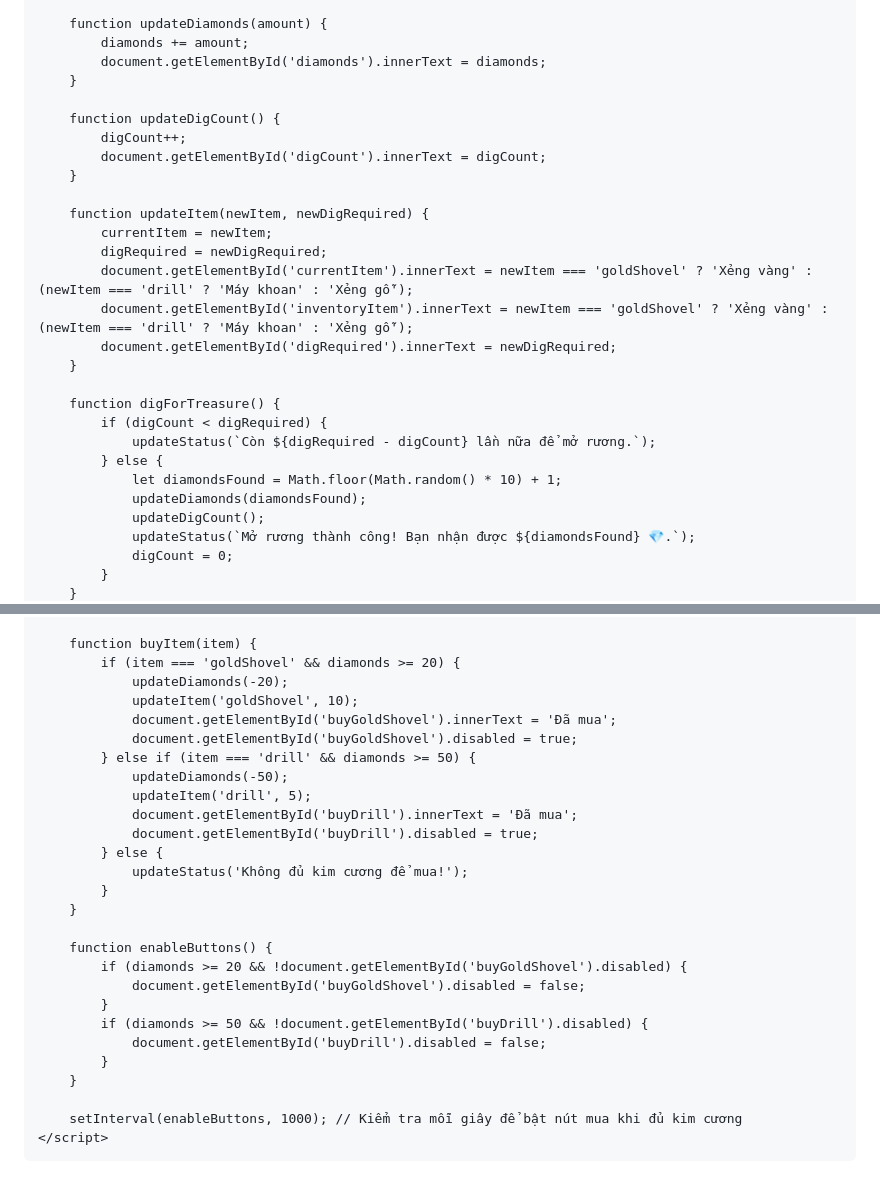
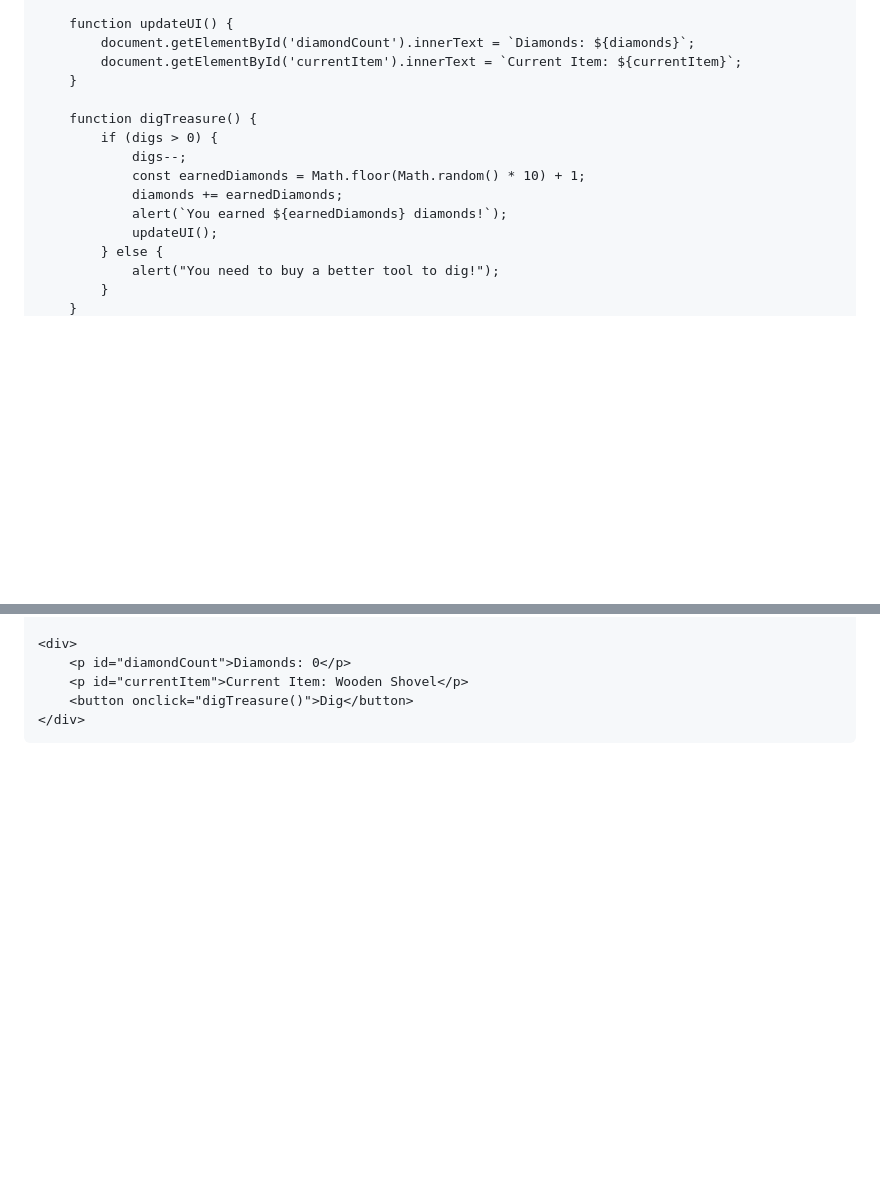
Before and after one commit to An-0107/An-0107, a Markdown page: README.md, 2 parts joined by grey strips. GitHub-like rendering; blank space fills up the shorter version.

```diff
--- a/README.md
+++ b/README.md
@@ -105,31 +78,18 @@
         }
 
-        function updateDiamonds(amount) {
-            diamonds += amount;
-            document.getElementById('diamonds').innerText = diamonds;
+        function updateUI() {
+            document.getElementById('diamondCount').innerText = `Diamonds: ${diamonds}`;
+            document.getElementById('currentItem').innerText = `Current Item: ${currentItem}`;
         }
 
-        function updateDigCount() {
-            digCount++;
-            document.getElementById('digCount').innerText = digCount;
-        }
-
-        function updateItem(newItem, newDigRequired) {
-            currentItem = newItem;
-            digRequired = newDigRequired;
-            document.getElementById('currentItem').innerText = newItem === 'goldShovel' ? 'Xẻng vàng' : (newItem === 'drill' ? 'Máy khoan' : 'Xẻng gỗ');
-            document.getElementById('inventoryItem').innerText = newItem === 'goldShovel' ? 'Xẻng vàng' : (newItem === 'drill' ? 'Máy khoan' : 'Xẻng gỗ');
-            document.getElementById('digRequired').innerText = newDigRequired;
-        }
-
-        function digForTreasure() {
-            if (digCount < digRequired) {
-                updateStatus(`Còn ${digRequired - digCount} lần nữa để mở rương.`);
+        function digTreasure() {
+            if (digs > 0) {
+                digs--;
+                const earnedDiamonds = Math.floor(Math.random() * 10) + 1;
+                diamonds += earnedDiamonds;
+                alert(`You earned ${earnedDiamonds} diamonds!`);
+                updateUI();
             } else {
-                let diamondsFound = Math.floor(Math.random() * 10) + 1;
-                updateDiamonds(diamondsFound);
-                updateDigCount();
-                updateStatus(`Mở rương thành công! Bạn nhận được ${diamondsFound} 💎.`);
-                digCount = 0;
+                alert("You need to buy a better tool to dig!");
             }
         }
@@ -136,31 +97,9 @@
 
-        function buyItem(item) {
-            if (item === 'goldShovel' && diamonds >= 20) {
-                updateDiamonds(-20);
-                updateItem('goldShovel', 10);
-                document.getElementById('buyGoldShovel').innerText = 'Đã mua';
-                document.getElementById('buyGoldShovel').disabled = true;
-            } else if (item === 'drill' && diamonds >= 50) {
-                updateDiamonds(-50);
-                updateItem('drill', 5);
-                document.getElementById('buyDrill').innerText = 'Đã mua';
-                document.getElementById('buyDrill').disabled = true;
-            } else {
-                updateStatus('Không đủ kim cương để mua!');
-            }
-        }
-
-        function enableButtons() {
-            if (diamonds >= 20 && !document.getElementById('buyGoldShovel').disabled) {
-                document.getElementById('buyGoldShovel').disabled = false;
-            }
-            if (diamonds >= 50 && !document.getElementById('buyDrill').disabled) {
-                document.getElementById('buyDrill').disabled = false;
-            }
-        }
-
-        setInterval(enableButtons, 1000); // Kiểm tra mỗi giây để bật nút mua khi đủ kim cương
-    </script>
+    <div>
+        <p id="diamondCount">Diamonds: 0</p>
+        <p id="currentItem">Current Item: Wooden Shovel</p>
+        <button onclick="digTreasure()">Dig</button>
+    </div>
 
 </body>
 </html>
```
Also changed, not shown: other parts of README.md (+40 -66 lines).
